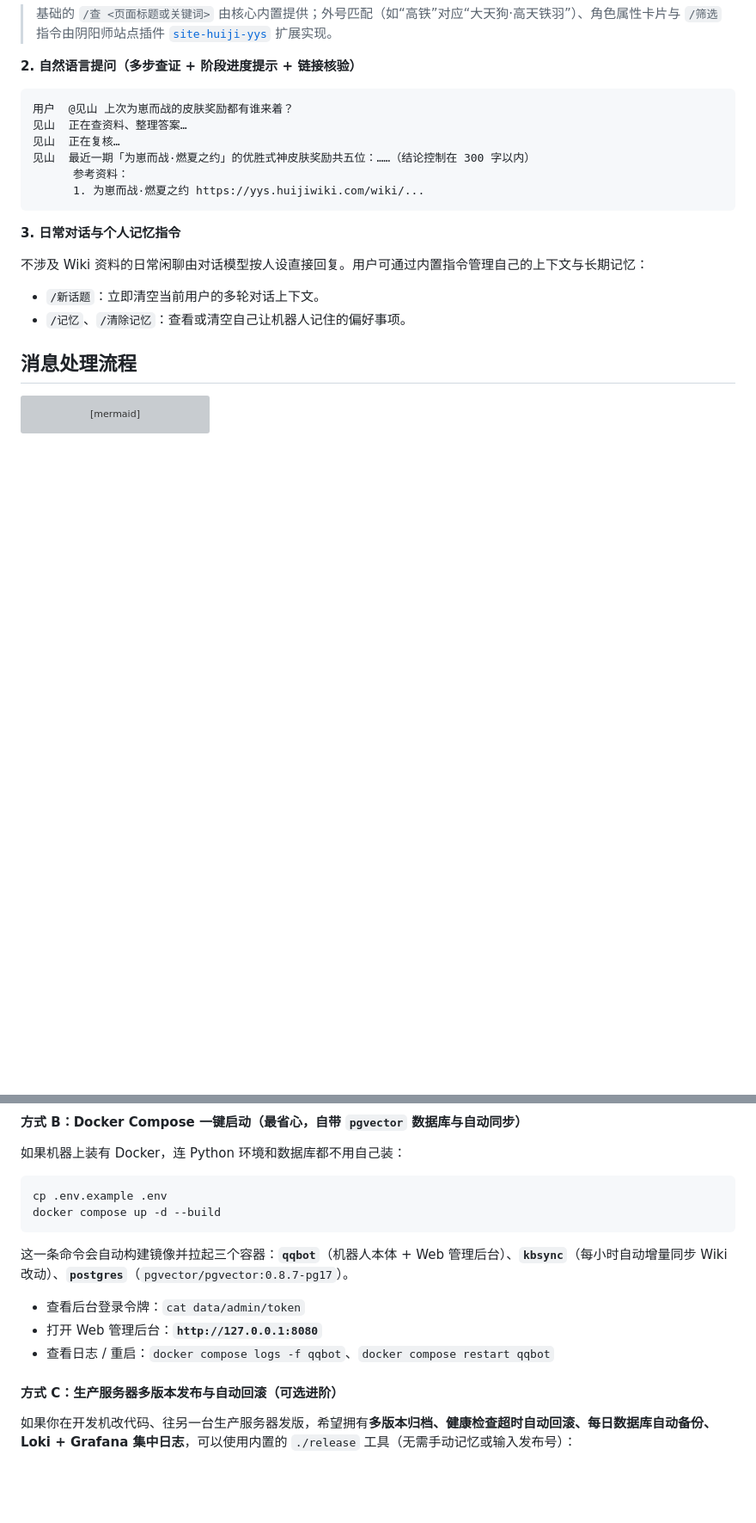
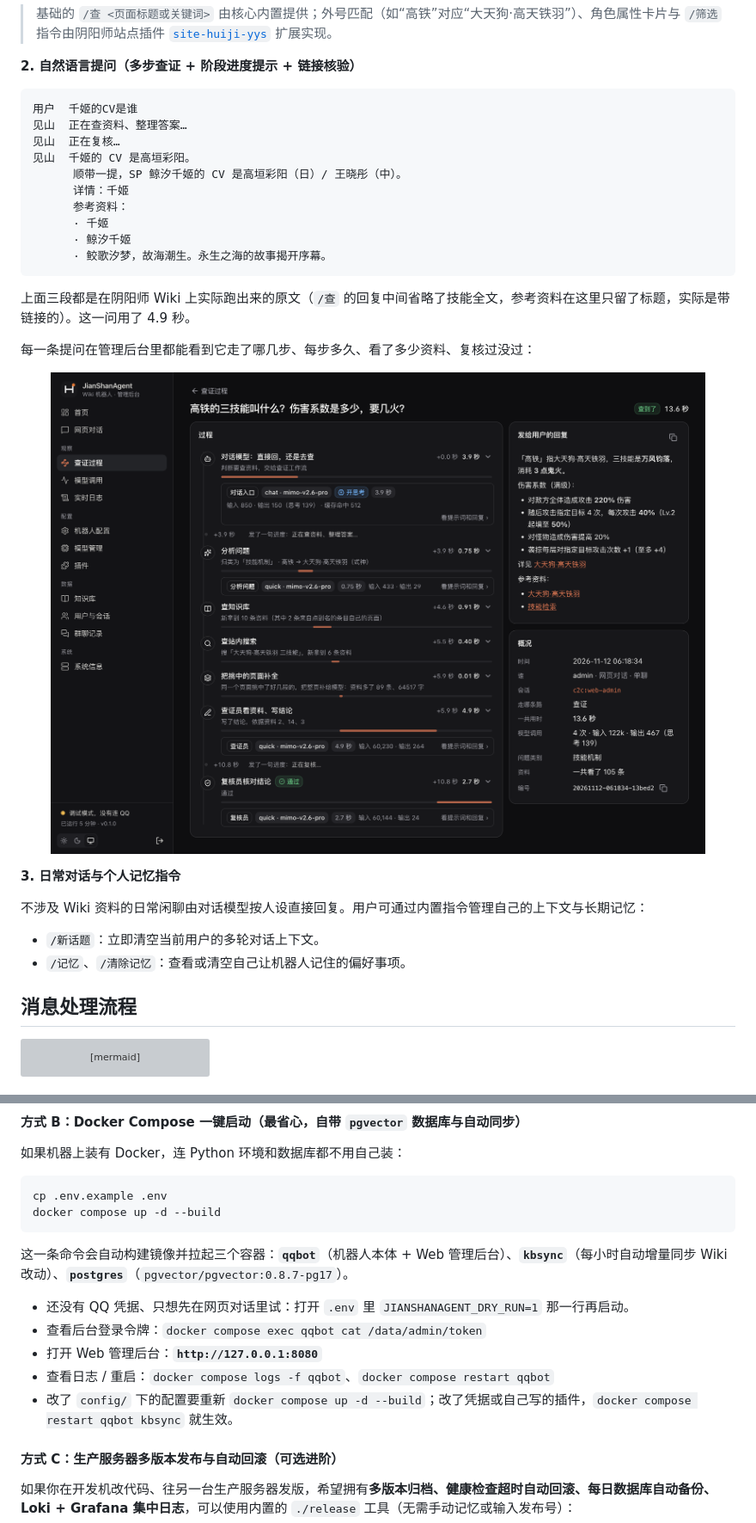
Before and after one commit to JianShanAgent/agent-core, a Markdown page: README.md, 2 parts joined by grey strips. Shown at 86% size. Rendered like a GitHub page; pictures changed too: docs/images/trace.png (added); blank space fills up the shorter version; grey boxes are pictures that could not be loaded.

````diff
--- a/README.md
+++ b/README.md
@@ -65,13 +65,23 @@
 **2. 自然语言提问（多步查证 + 阶段进度提示 + 链接核验）**
 
 ```text
-用户  @见山 上次为崽而战的皮肤奖励都有谁来着？
+用户  千姬的CV是谁
 见山  正在查资料、整理答案…
 见山  正在复核…
-见山  最近一期「为崽而战·燃夏之约」的优胜式神皮肤奖励共五位：……（结论控制在 300 字以内）
+见山  千姬的 CV 是高垣彩阳。
+      顺带一提，SP 鲸汐千姬的 CV 是高垣彩阳（日）/ 王晓彤（中）。
+      详情：千姬
       参考资料：
-      1. 为崽而战·燃夏之约 https://yys.huijiwiki.com/wiki/...
+      · 千姬
+      · 鲸汐千姬
+      · 鲛歌汐梦，故海潮生。永生之海的故事揭开序幕。
 ```
+
+上面三段都是在阴阳师 Wiki 上实际跑出来的原文（`/查` 的回复中间省略了技能全文，参考资料在这里只留了标题，实际是带链接的）。这一问用了 4.9 秒。
+
+每一条提问在管理后台里都能看到它走了哪几步、每步多久、看了多少资料、复核过没过：
+
+<p align="center"><img src="docs/images/trace.png" alt="管理后台的查证过程页：一条提问的每一步、耗时和最后发给用户的回复" width="900"></p>
 
 **3. 日常对话与个人记忆指令**
 
@@ -178,9 +181,11 @@ docker compose up -d --build
 ```
 
 这一条命令会自动构建镜像并拉起三个容器：**`qqbot`**（机器人本体 + Web 管理后台）、**`kbsync`**（每小时自动增量同步 Wiki 改动）、**`postgres`**（`pgvector/pgvector:0.8.7-pg17`）。
-- 查看后台登录令牌：`cat data/admin/token`
+- 还没有 QQ 凭据、只想先在网页对话里试：打开 `.env` 里 `JIANSHANAGENT_DRY_RUN=1` 那一行再启动。
+- 查看后台登录令牌：`docker compose exec qqbot cat /data/admin/token`
 - 打开 Web 管理后台：**`http://127.0.0.1:8080`**
 - 查看日志 / 重启：`docker compose logs -f qqbot`、`docker compose restart qqbot`
+- 改了 `config/` 下的配置要重新 `docker compose up -d --build`；改了凭据或自己写的插件，`docker compose restart qqbot kbsync` 就生效。
 
 #### 方式 C：生产服务器多版本发布与自动回滚（可选进阶）
 
````
Also changed, not shown: other parts of README.md (+16 -13 lines), docs/常见问题.md (added, +154 -0 lines), docs/管理后台.md (+25 -1 lines), docs/部署与运维.md (+1 -1 lines), docs/配置说明.md (added, +106 -0 lines), docs/images/chat.png (added), docs/images/config.png (added), docs/images/knowledge.png (added), docs/images/plugins.png (added), 1 other file.
